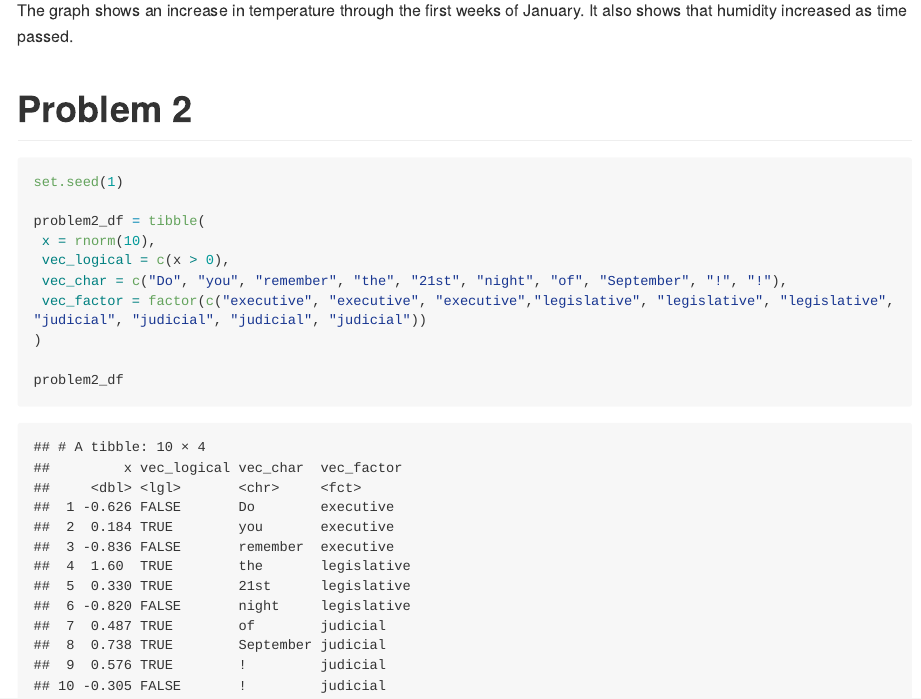
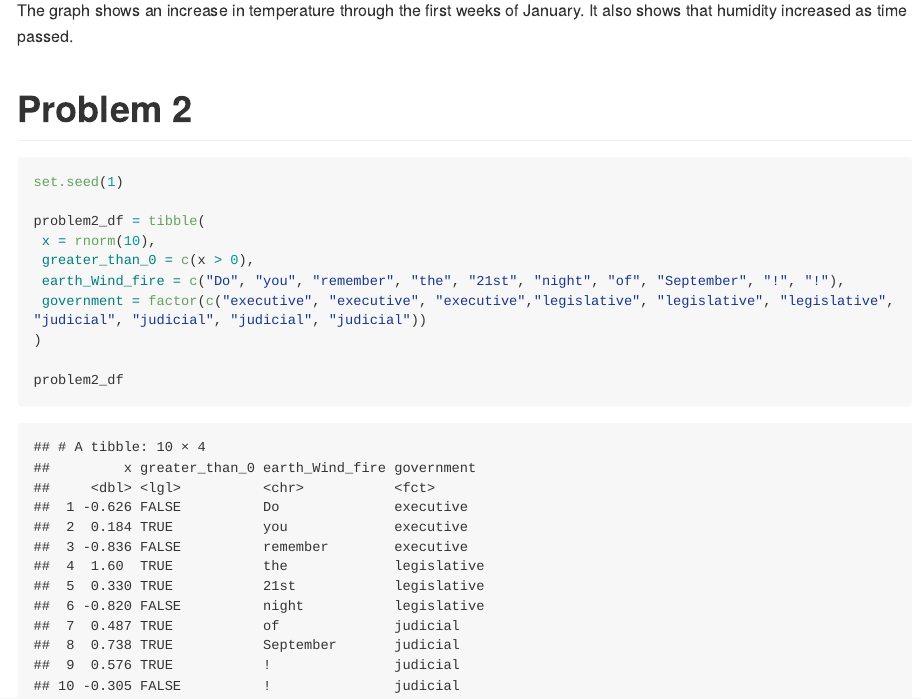
Before and after one commit to cdai18/p8105_hw1_cd3347, an R Markdown document (p8105_hw1_cd3347.Rmd): the page in a window 1100 px wide, from 2530 px down. The pictures show the output file p8105_hw1_cd3347.md that the author committed with the source, drawn offline in the style of GitHub; long lines of code are wrapped.

Commit message:
changing up variable names

```diff
--- a/p8105_hw1_cd3347.Rmd
+++ b/p8105_hw1_cd3347.Rmd
@@ -89,9 +89,9 @@ set.seed(1)
 
 problem2_df = tibble(
  x = rnorm(10),
- vec_logical = c(x > 0),
- vec_char = c("Do", "you", "remember", "the", "21st", "night", "of", "September", "!", "!"),
- vec_factor = factor(c("executive", "executive", "executive","legislative", "legislative", "legislative", "judicial", "judicial", "judicial", "judicial"))
+ greater_than_0 = c(x > 0),
+ earth_Wind_fire = c("Do", "you", "remember", "the", "21st", "night", "of", "September", "!", "!"),
+ government = factor(c("executive", "executive", "executive","legislative", "legislative", "legislative", "judicial", "judicial", "judicial", "judicial"))
 )
 
 problem2_df
```
Also changed, not shown: p8105_hw1_cd3347.md, weather_plot.pdf.
